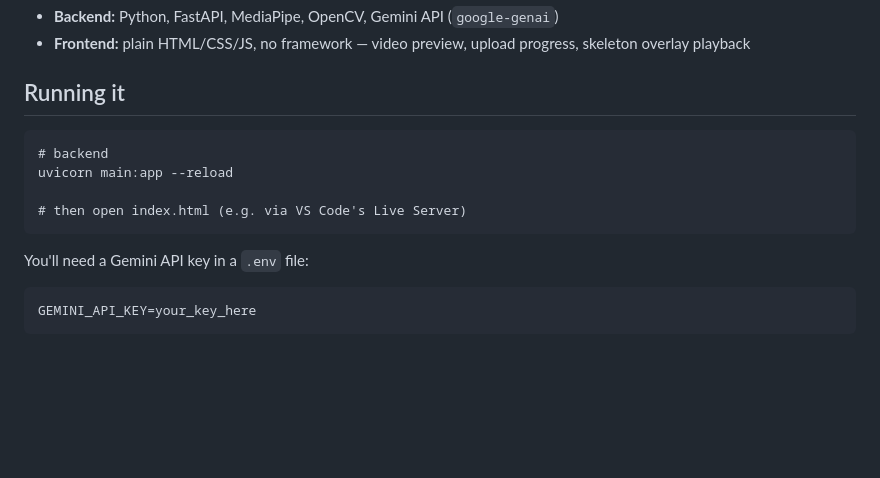
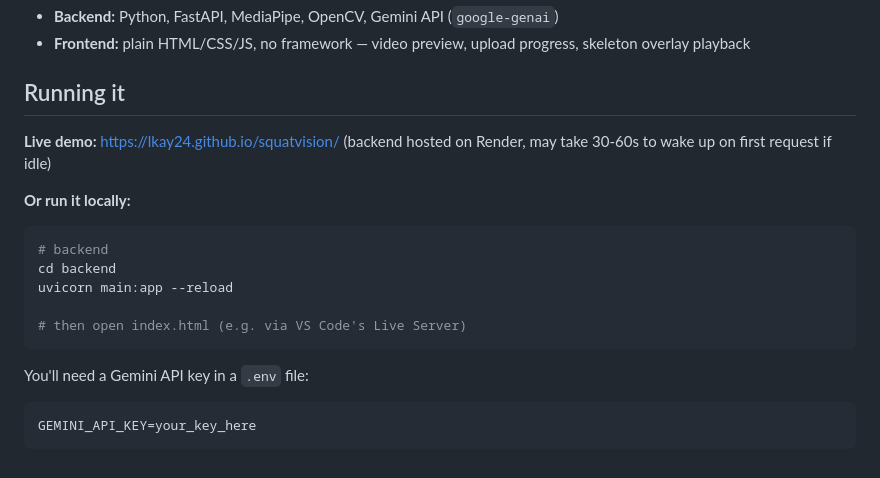
Before and after one commit to lkay24/squatvision, a Markdown page: README.md, the part around the change. GitHub-like rendering; blank space fills up the shorter version.

````diff
--- a/README.md
+++ b/README.md
@@ -55,14 +55,21 @@ Before building any of the pipeline, I validated MediaPipe's readings against my
 
 ## Running it
 
-```
+**Live demo:** [https://lkay24.github.io/squatvision/](https://lkay24.github.io/squatvision/)
+(backend hosted on Render, may take 30-60s to wake up on first request if idle)
+
+**Or run it locally:**
+
+```bash
 # backend
+cd backend
 uvicorn main:app --reload
 
 # then open index.html (e.g. via VS Code's Live Server)
 ```
 
 You'll need a Gemini API key in a `.env` file:
+
 ```
 GEMINI_API_KEY=your_key_here
 ```
````
